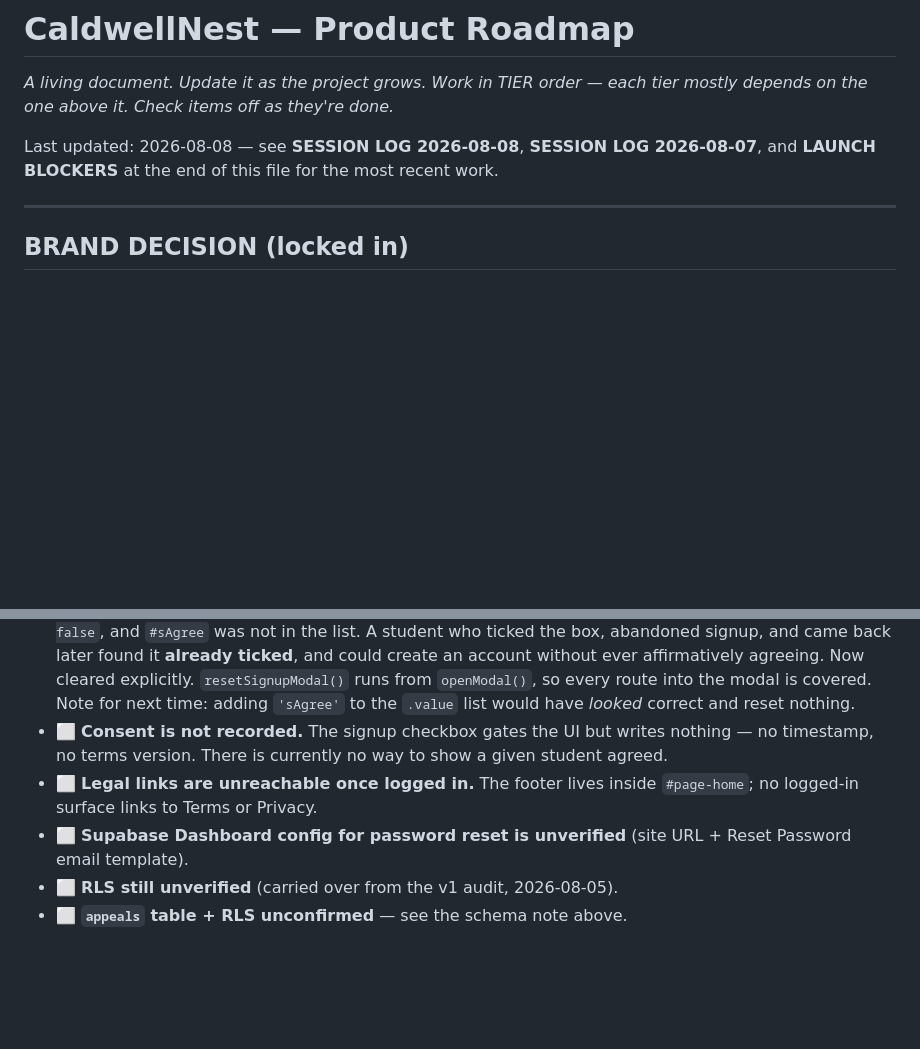
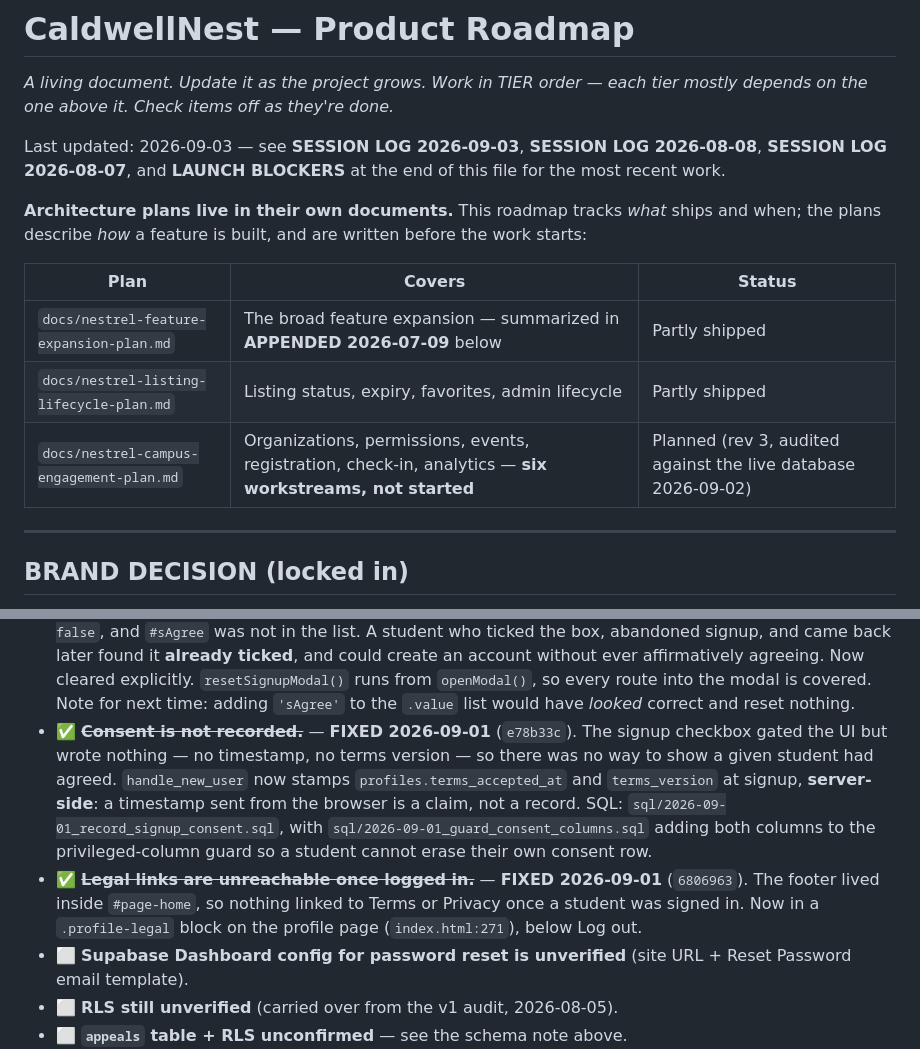
Before and after one commit to kreda-ship-it/caldwellnest, a Markdown page: docs/ROADMAP.md, 2 parts joined by grey strips. Drawn GitHub-style; blank space fills up the shorter version.

```diff
--- a/docs/ROADMAP.md
+++ b/docs/ROADMAP.md
@@ -3,8 +3,18 @@
 *A living document. Update it as the project grows. Work in TIER order — each tier
 mostly depends on the one above it. Check items off as they're done.*
 
-Last updated: 2026-08-08 — see **SESSION LOG 2026-08-08**, **SESSION LOG 2026-08-07**,
-and **LAUNCH BLOCKERS** at the end of this file for the most recent work.
+Last updated: 2026-09-03 — see **SESSION LOG 2026-09-03**, **SESSION LOG 2026-08-08**,
+**SESSION LOG 2026-08-07**, and **LAUNCH BLOCKERS** at the end of this file for the most
+recent work.
+
+**Architecture plans live in their own documents.** This roadmap tracks *what* ships and
+when; the plans describe *how* a feature is built, and are written before the work starts:
+
+| Plan | Covers | Status |
+|---|---|---|
+| `docs/nestrel-feature-expansion-plan.md` | The broad feature expansion — summarized in **APPENDED 2026-07-09** below | Partly shipped |
+| `docs/nestrel-listing-lifecycle-plan.md` | Listing status, expiry, favorites, admin lifecycle | Partly shipped |
+| `docs/nestrel-campus-engagement-plan.md` | Organizations, permissions, events, registration, check-in, analytics — **six workstreams, not started** | Planned (rev 3, audited against the live database 2026-09-02) |
 
 ---
 
@@ -1525,11 +1535,18 @@ join.
       explicitly. `resetSignupModal()` runs from `openModal()`, so every route into the
       modal is covered. Note for next time: adding `'sAgree'` to the `.value` list would
       have *looked* correct and reset nothing.
-- ⬜ **Consent is not recorded.** The signup checkbox gates the UI but writes nothing —
-      no timestamp, no terms version. There is currently no way to show a given student
-      agreed.
-- ⬜ **Legal links are unreachable once logged in.** The footer lives inside
-      `#page-home`; no logged-in surface links to Terms or Privacy.
+- ✅ ~~**Consent is not recorded.**~~ — **FIXED 2026-09-01** (`e78b33c`). The signup
+      checkbox gated the UI but wrote nothing — no timestamp, no terms version — so there
+      was no way to show a given student had agreed. `handle_new_user` now stamps
+      `profiles.terms_accepted_at` and `terms_version` at signup, **server-side**: a
+      timestamp sent from the browser is a claim, not a record. SQL:
+      `sql/2026-09-01_record_signup_consent.sql`, with
+      `sql/2026-09-01_guard_consent_columns.sql` adding both columns to the
+      privileged-column guard so a student cannot erase their own consent row.
+- ✅ ~~**Legal links are unreachable once logged in.**~~ — **FIXED 2026-09-01**
+      (`6806963`). The footer lived inside `#page-home`, so nothing linked to Terms or
+      Privacy once a student was signed in. Now in a `.profile-legal` block on the profile
+      page (`index.html:271`), below Log out.
 - ⬜ **Supabase Dashboard config for password reset is unverified** (site URL + Reset
       Password email template).
 - ⬜ **RLS still unverified** (carried over from the v1 audit, 2026-08-05).
```
Also changed, not shown: other parts of docs/ROADMAP.md (+61 -0 lines), CLAUDE.md (+2 -1 lines).
